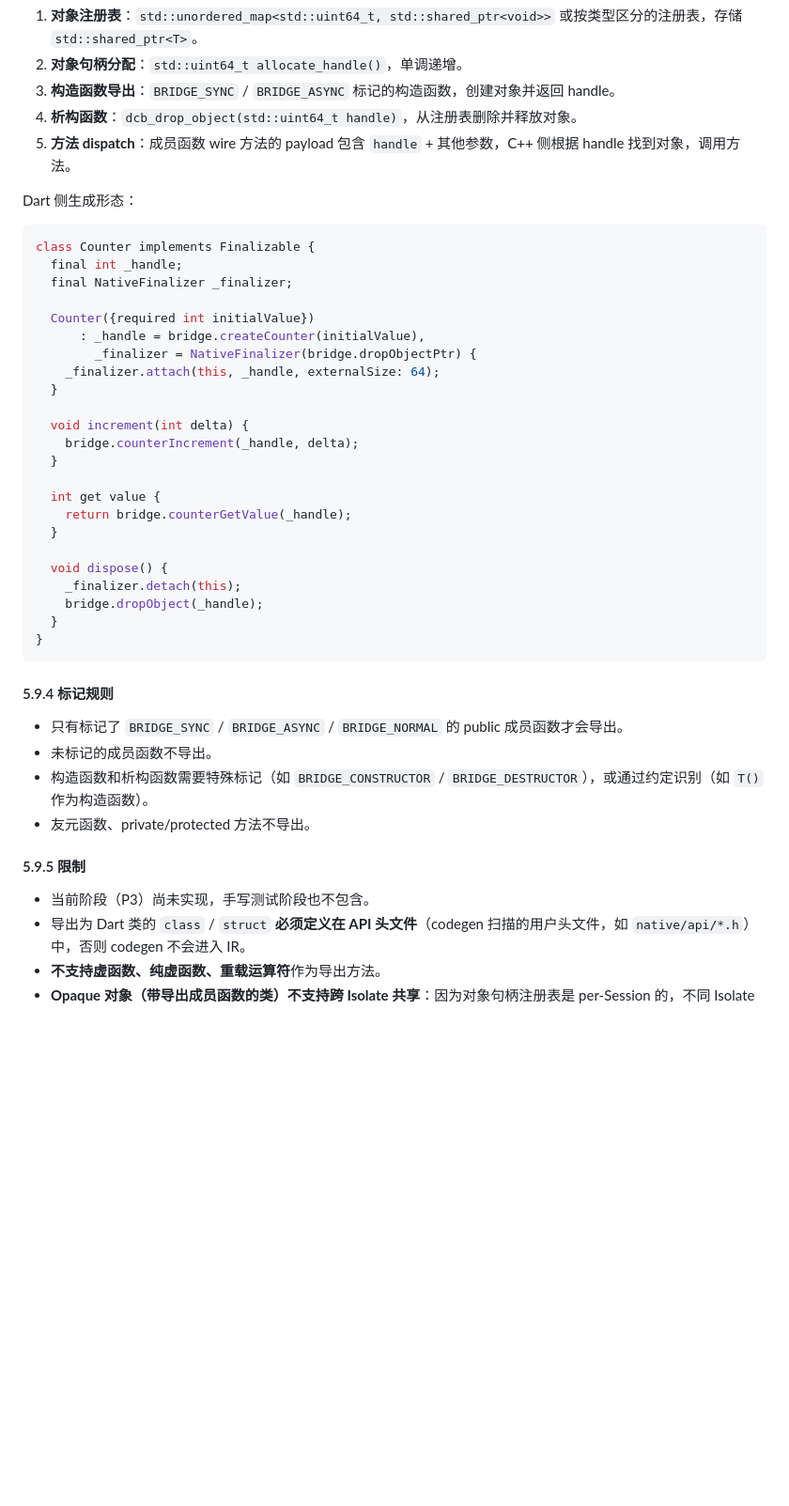
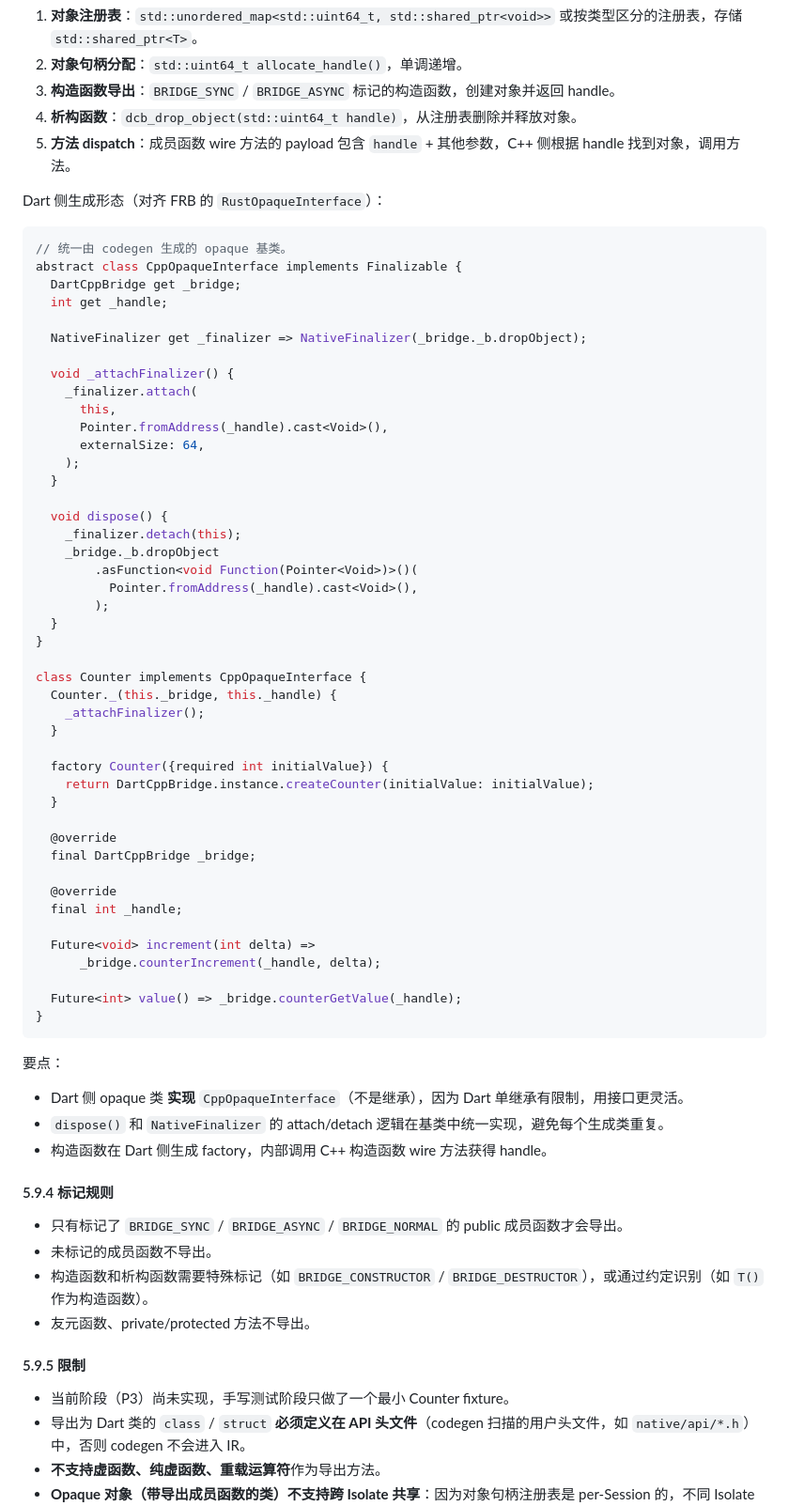
Before and after one commit to deretame/dart_cpp_bridge, a Markdown page: docs/codegen_type_mapping.md, the part around one of its changes. Shown at 94% size. GitHub-like rendering; blank space fills up the shorter version.

Commit message:
docs: flesh out class method export with CppOpaqueInterface and TODO list

````diff
--- a/docs/codegen_type_mapping.md
+++ b/docs/codegen_type_mapping.md
@@ -393,33 +393,60 @@ C++ 侧（运行时层）需要新增：
 4. **析构函数**：`dcb_drop_object(std::uint64_t handle)`，从注册表删除并释放对象。
 5. **方法 dispatch**：成员函数 wire 方法的 payload 包含 `handle` + 其他参数，C++ 侧根据 handle 找到对象，调用方法。
 
-Dart 侧生成形态：
+Dart 侧生成形态（对齐 FRB 的 `RustOpaqueInterface`）：
 
 ```dart
-class Counter implements Finalizable {
-  final int _handle;
-  final NativeFinalizer _finalizer;
+// 统一由 codegen 生成的 opaque 基类。
+abstract class CppOpaqueInterface implements Finalizable {
+  DartCppBridge get _bridge;
+  int get _handle;
 
-  Counter({required int initialValue})
-      : _handle = bridge.createCounter(initialValue),
-        _finalizer = NativeFinalizer(bridge.dropObjectPtr) {
-    _finalizer.attach(this, _handle, externalSize: 64);
-  }
+  NativeFinalizer get _finalizer => NativeFinalizer(_bridge._b.dropObject);
 
-  void increment(int delta) {
-    bridge.counterIncrement(_handle, delta);
-  }
-
-  int get value {
-    return bridge.counterGetValue(_handle);
+  void _attachFinalizer() {
+    _finalizer.attach(
+      this,
+      Pointer.fromAddress(_handle).cast<Void>(),
+      externalSize: 64,
+    );
   }
 
   void dispose() {
     _finalizer.detach(this);
-    bridge.dropObject(_handle);
+    _bridge._b.dropObject
+        .asFunction<void Function(Pointer<Void>)>()(
+          Pointer.fromAddress(_handle).cast<Void>(),
+        );
   }
 }
+
+class Counter implements CppOpaqueInterface {
+  Counter._(this._bridge, this._handle) {
+    _attachFinalizer();
+  }
+
+  factory Counter({required int initialValue}) {
+    return DartCppBridge.instance.createCounter(initialValue: initialValue);
+  }
+
+  @override
+  final DartCppBridge _bridge;
+
+  @override
+  final int _handle;
+
+  Future<void> increment(int delta) =>
+      _bridge.counterIncrement(_handle, delta);
+
+  Future<int> value() => _bridge.counterGetValue(_handle);
+}
 ```
+
+要点：
+
+- Dart 侧 opaque 类 **实现** `CppOpaqueInterface`（不是继承），因为 Dart 单继承有限制，用接口更灵活。
+- `dispose()` 和 `NativeFinalizer` 的 attach/detach 逻辑在基类中统一实现，避免每个生成类重复。
+- 构造函数在 Dart 侧生成 factory，内部调用 C++ 构造函数 wire 方法获得 handle。
 
 #### 5.9.4 标记规则
 
@@ -430,7 +457,7 @@ class Counter implements Finalizable {
 
 #### 5.9.5 限制
 
-- 当前阶段（P3）尚未实现，手写测试阶段也不包含。
+- 当前阶段（P3）尚未实现，手写测试阶段只做了一个最小 Counter fixture。
 - 导出为 Dart 类的 `class` / `struct` **必须定义在 API 头文件**（codegen 扫描的用户头文件，如 `native/api/*.h`）中，否则 codegen 不会进入 IR。
 - **不支持虚函数、纯虚函数、重载运算符**作为导出方法。
 - **Opaque 对象（带导出成员函数的类）不支持跨 Isolate 共享**：因为对象句柄注册表是 per-Session 的，不同 Isolate 的 Session 看不到彼此的对象。
````
Also changed, not shown: other parts of docs/codegen_type_mapping.md (+18 -0 lines).
